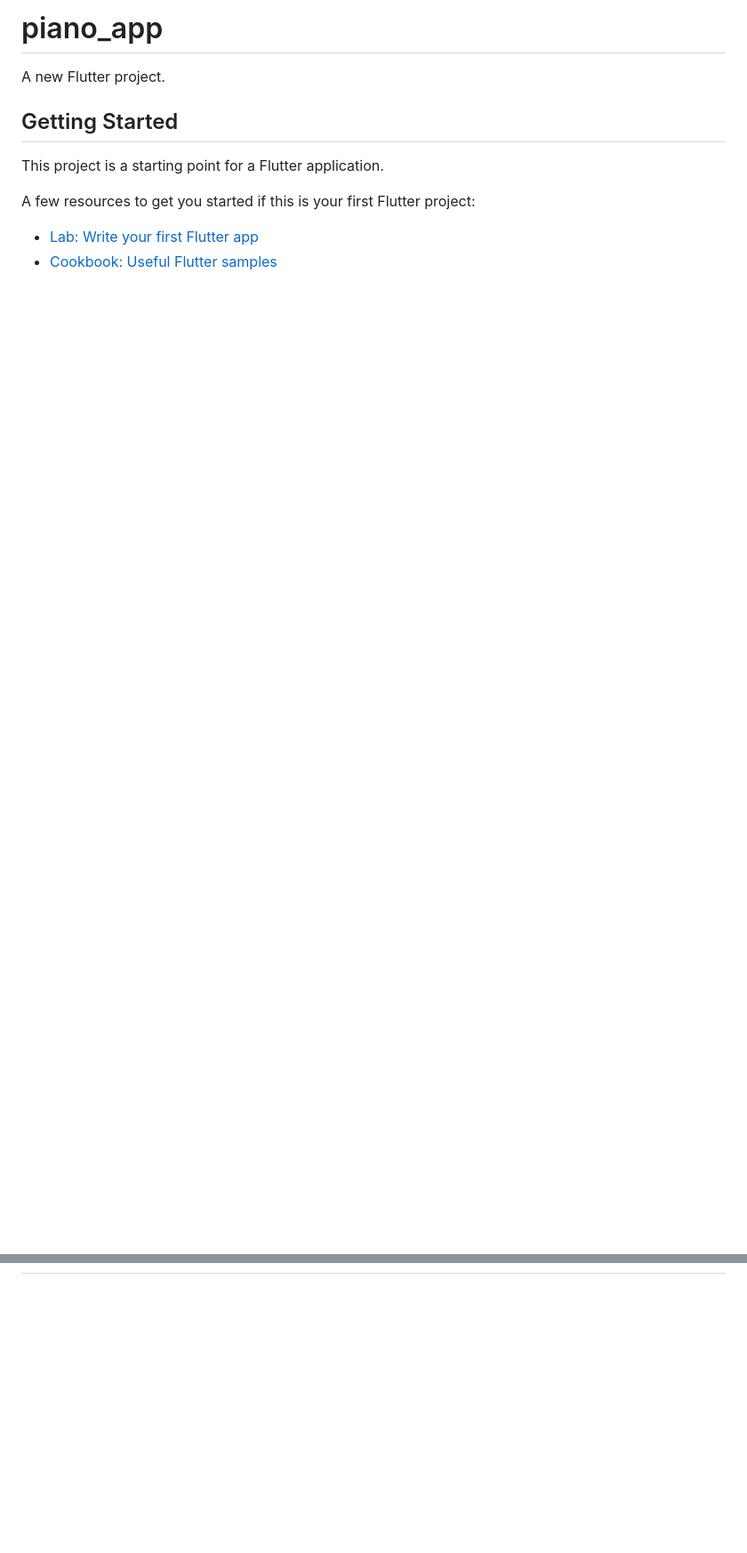
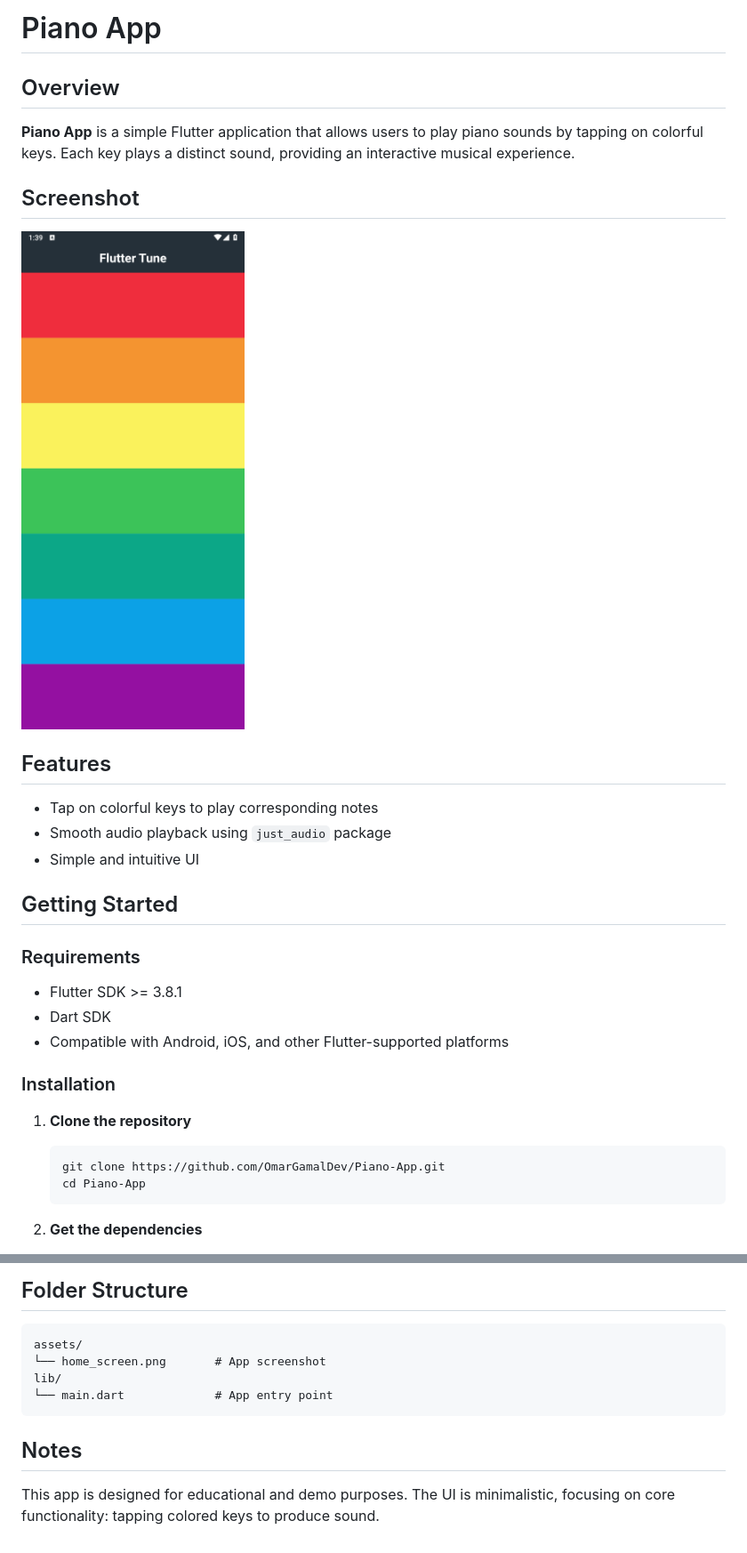
Before and after one commit to OmarGamalDev/Piano-App, a Markdown page: README.md, 2 parts joined by grey strips. Shown: that part at 89% size. GitHub-like rendering; pictures changed too: assets/home_screen.png (added); blank space fills up the shorter version.

````diff
--- a/README.md
+++ b/README.md
@@ -1,13 +1,29 @@
-# piano_app
+# Piano App
 
-A new Flutter project.
+## Overview
+**Piano App** is a simple Flutter application that allows users to play piano sounds by tapping on colorful keys. Each key plays a distinct sound, providing an interactive musical experience.
+
+## Screenshot
+<img src="assets/home_screen.png" alt="Home Screen" width="300"/>
+
+## Features
+- Tap on colorful keys to play corresponding notes
+- Smooth audio playback using `just_audio` package
+- Simple and intuitive UI
 
 ## Getting Started
 
-This project is a starting point for a Flutter application.
+### Requirements
+- Flutter SDK >= 3.8.1
+- Dart SDK
+- Compatible with Android, iOS, and other Flutter-supported platforms
 
-A few resources to get you started if this is your first Flutter project:
+### Installation
 
-- [Lab: Write your first Flutter app](https://docs.flutter.dev/get-started/codelab)
-- [Cookbook: Useful Flutter samples](https://docs.flutter.dev/cookbook)
+1. **Clone the repository**
+   ```bash
+   git clone https://github.com/OmarGamalDev/Piano-App.git
+   cd Piano-App
+    ```
+2. **Get the dependencies**
 
@@ -19,0 +45,12 @@ samples, guidance on mobile development, and a full API reference.
+## Folder Structure
+
+```
+assets/
+└── home_screen.png       # App screenshot
+lib/
+└── main.dart             # App entry point
+```
+
+## Notes
+
+This app is designed for educational and demo purposes. The UI is minimalistic, focusing on core functionality: tapping colored keys to produce sound.
````
Also changed, not shown: other parts of README.md (+15 -6 lines), 1 other file.
